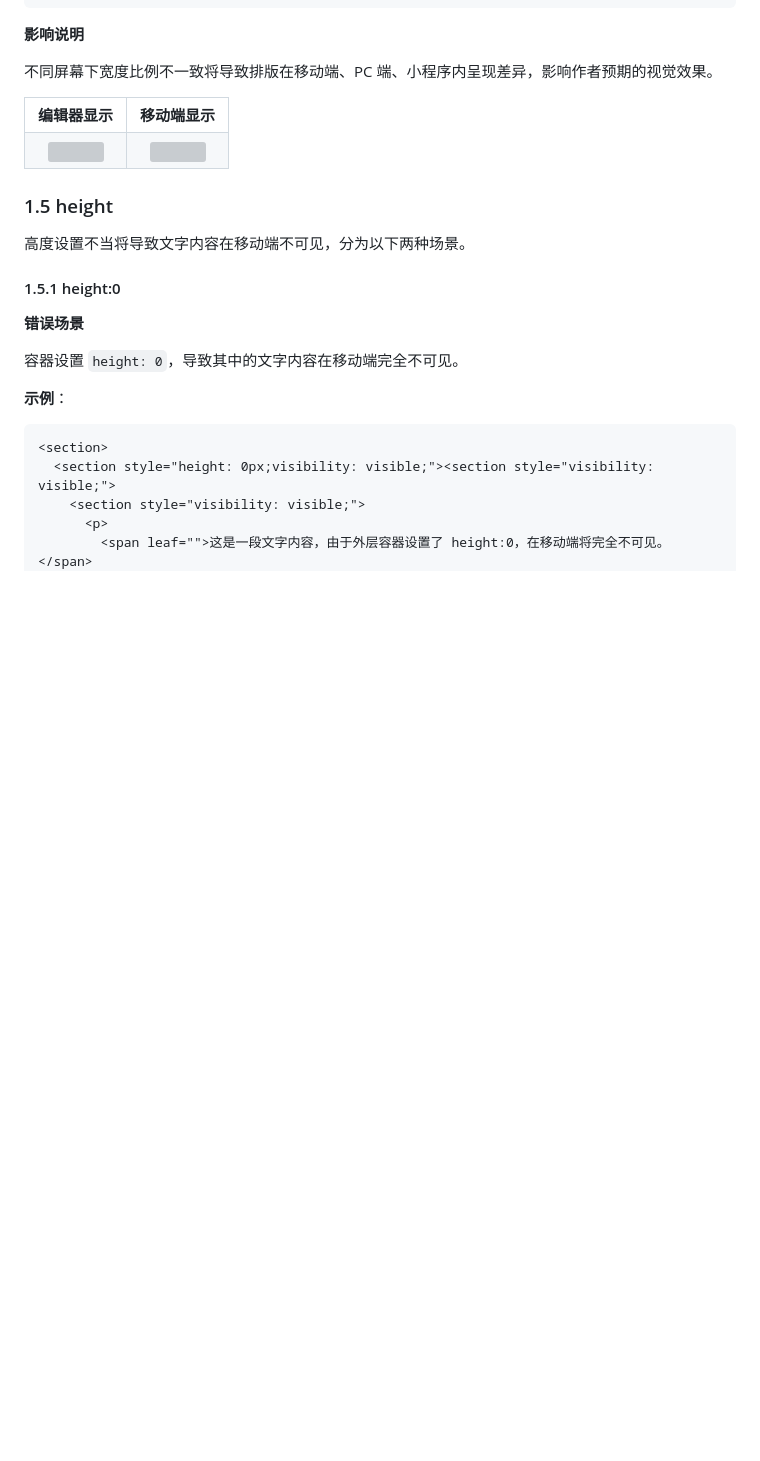
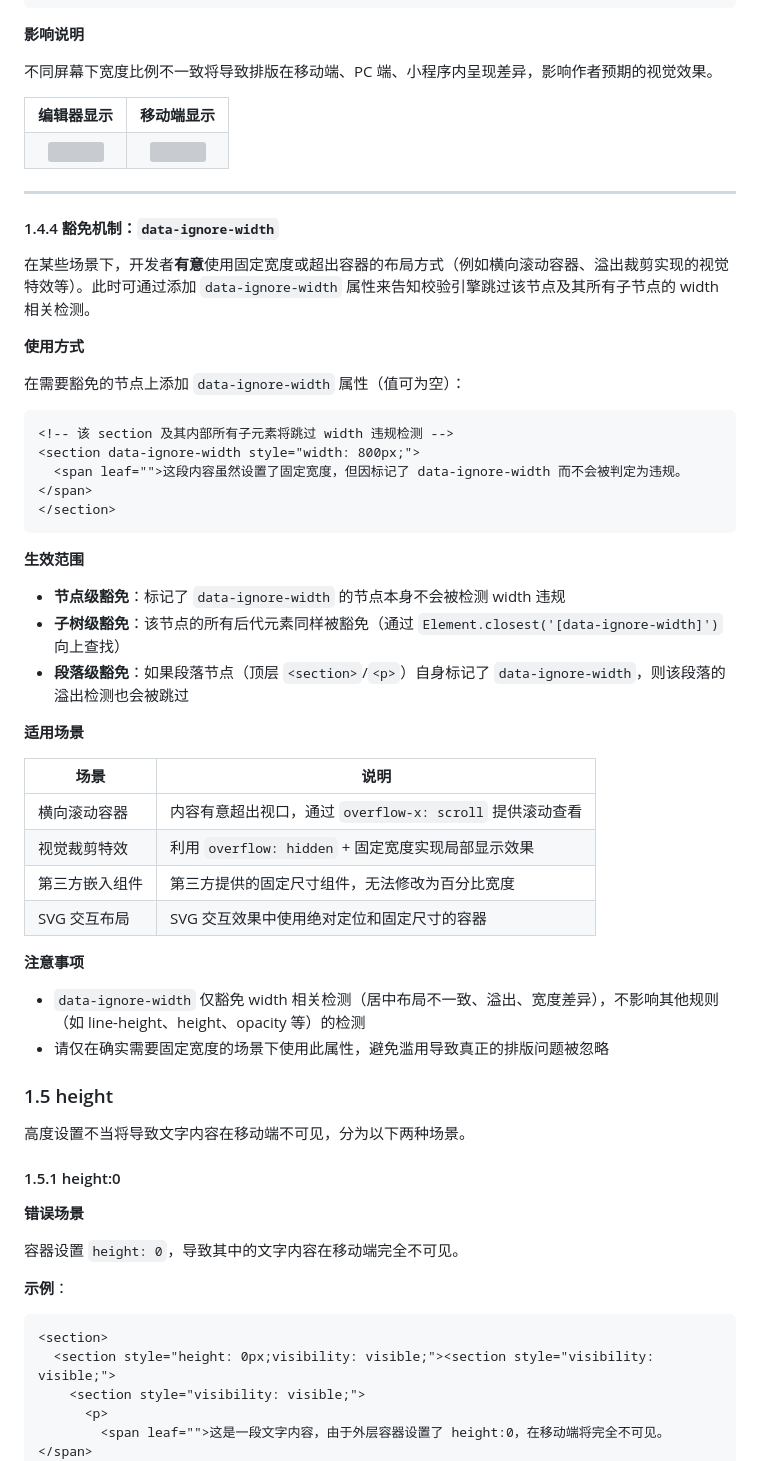
Before and after one commit to wechatjs/verify-article-structure-spec, a Markdown page: verify_article_structure.md, the part around the change. Rendered like a GitHub page; blank space fills up the shorter version; grey boxes are pictures that could not be loaded.

Commit message:
docs: add data-ignore-width exemption mechanism (section 1.4.4)

````diff
--- a/verify_article_structure.md
+++ b/verify_article_structure.md
@@ -234,6 +234,43 @@ caret-color: rgba(0, 0, 0, 0);
     <td align="center"><img src="https://res.wx.qq.com/op_res/wCMDedoKJ_uTB2EMqKKkhvs-4cafps0S-hkbCdypIlypu-AWRyFSavVEXflkqqst6BIkGCe-nLdCMtkvgt85lQ" width="300" height="200" style="object-fit: contain;" /></td>
   </tr>
 </table>
+
+---
+
+#### 1.4.4 豁免机制：`data-ignore-width`
+
+在某些场景下，开发者**有意**使用固定宽度或超出容器的布局方式（例如横向滚动容器、溢出裁剪实现的视觉特效等）。此时可通过添加 `data-ignore-width` 属性来告知校验引擎跳过该节点及其所有子节点的 width 相关检测。
+
+**使用方式**
+
+在需要豁免的节点上添加 `data-ignore-width` 属性（值可为空）：
+
+```html
+<!-- 该 section 及其内部所有子元素将跳过 width 违规检测 -->
+<section data-ignore-width style="width: 800px;">
+  <span leaf="">这段内容虽然设置了固定宽度，但因标记了 data-ignore-width 而不会被判定为违规。</span>
+</section>
+```
+
+**生效范围**
+
+- **节点级豁免**：标记了 `data-ignore-width` 的节点本身不会被检测 width 违规
+- **子树级豁免**：该节点的所有后代元素同样被豁免（通过 `Element.closest('[data-ignore-width]')` 向上查找）
+- **段落级豁免**：如果段落节点（顶层 `<section>`/`<p>`）自身标记了 `data-ignore-width`，则该段落的溢出检测也会被跳过
+
+**适用场景**
+
+| 场景 | 说明 |
+|------|------|
+| 横向滚动容器 | 内容有意超出视口，通过 `overflow-x: scroll` 提供滚动查看 |
+| 视觉裁剪特效 | 利用 `overflow: hidden` + 固定宽度实现局部显示效果 |
+| 第三方嵌入组件 | 第三方提供的固定尺寸组件，无法修改为百分比宽度 |
+| SVG 交互布局 | SVG 交互效果中使用绝对定位和固定尺寸的容器 |
+
+**注意事项**
+
+- `data-ignore-width` 仅豁免 width 相关检测（居中布局不一致、溢出、宽度差异），不影响其他规则（如 line-height、height、opacity 等）的检测
+- 请仅在确实需要固定宽度的场景下使用此属性，避免滥用导致真正的排版问题被忽略
 
 ### 1.5 height
 
````
